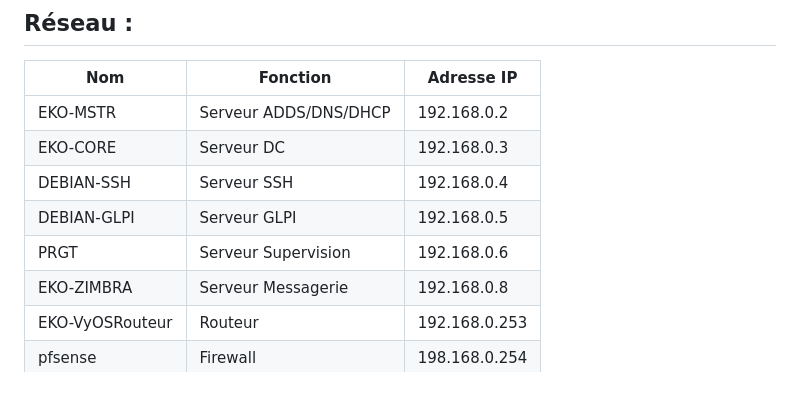
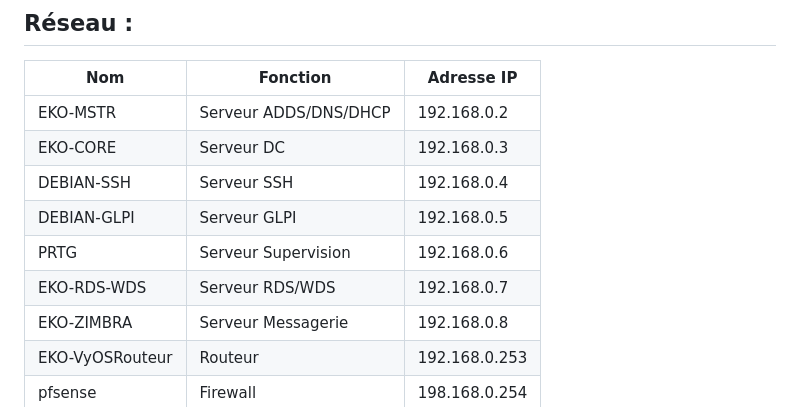
Before and after one commit to WildCodeSchool/TSSR-2402-P3-G3-BuildYourInfra-Ekoloclast, a Markdown page: README.md, the part around the change. Rendered like a GitHub page.

```diff
--- a/README.md
+++ b/README.md
@@ -49,7 +49,8 @@ Chaque collaborateur est équipé d'un ordinateur portable en WORKGOUP sous le p
 | EKO-CORE | Serveur DC | 192.168.0.3 |
 | DEBIAN-SSH| Serveur SSH |192.168.0.4 |
 | DEBIAN-GLPI | Serveur GLPI | 192.168.0.5 |
-| PRGT | Serveur Supervision | 192.168.0.6 |
+| PRTG | Serveur Supervision | 192.168.0.6 |
+| EKO-RDS-WDS | Serveur RDS/WDS | 192.168.0.7 |
 | EKO-ZIMBRA | Serveur Messagerie | 192.168.0.8 |
 | EKO-VyOSRouteur | Routeur | 192.168.0.253 |
 | pfsense | Firewall | 198.168.0.254 |
```
